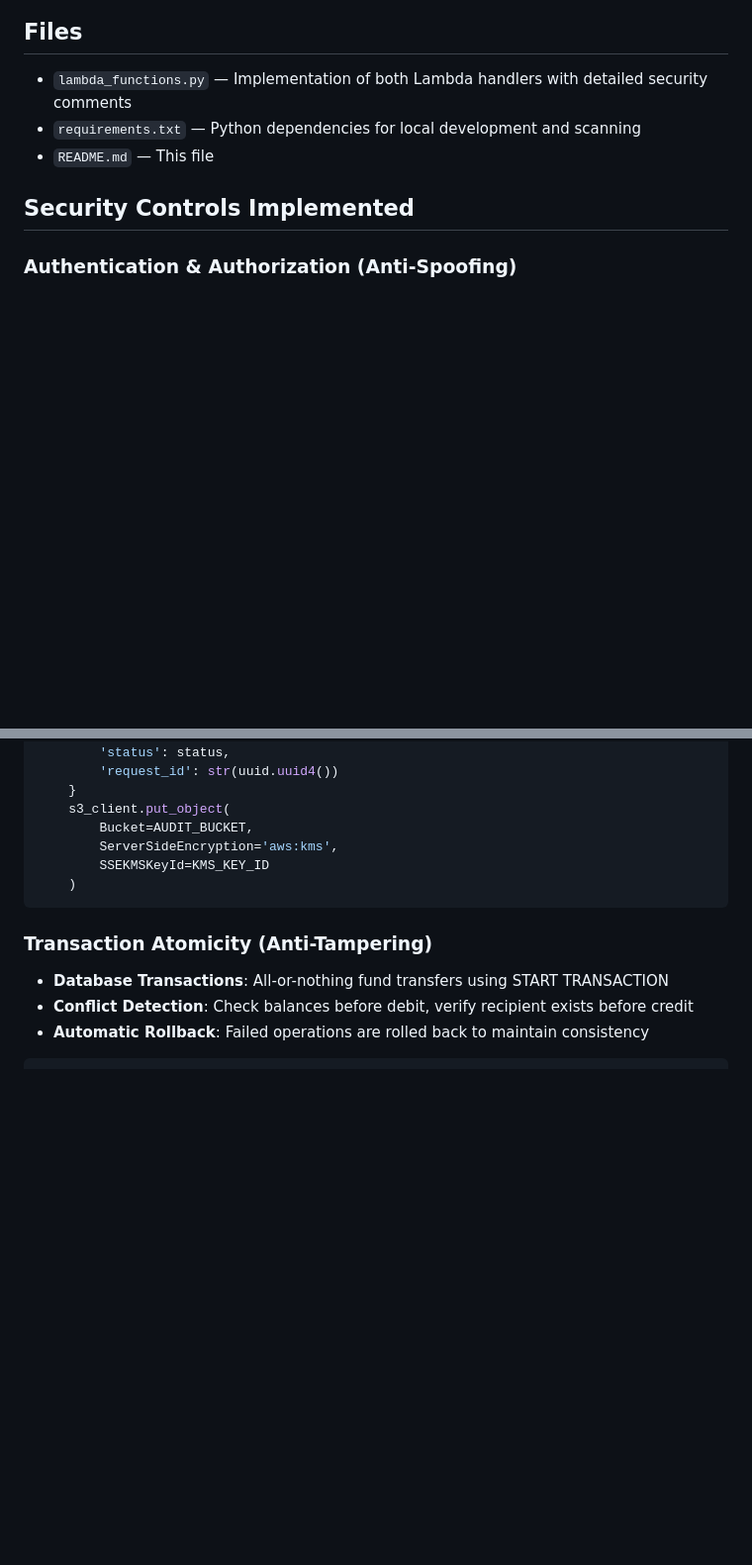
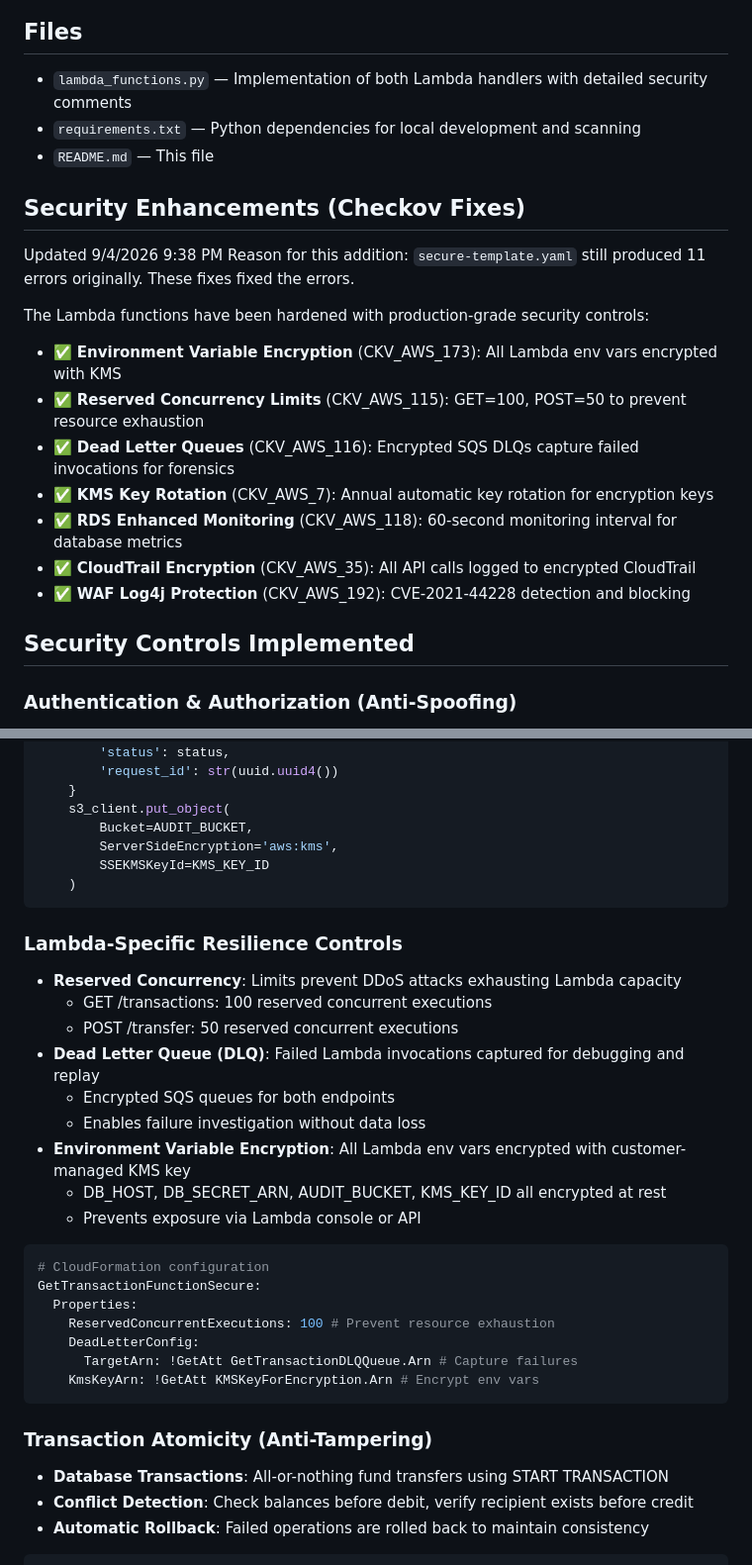
Before and after one commit to michimochi25/COMP3446-demo, a Markdown page: phase-2-app/README.md, 2 parts joined by grey strips. Shown at 99% size. Drawn GitHub-style; blank space fills up the shorter version.

````diff
--- a/phase-2-app/README.md
+++ b/phase-2-app/README.md
@@ -14,6 +14,21 @@ Each endpoint demonstrates comprehensive security controls aligned with the STRI
 - `lambda_functions.py` — Implementation of both Lambda handlers with detailed security comments
 - `requirements.txt` — Python dependencies for local development and scanning
 - `README.md` — This file
+
+## Security Enhancements (Checkov Fixes)
+
+Updated 9/4/2026 9:38 PM
+Reason for this addition: `secure-template.yaml` still produced 11 errors originally. These fixes fixed the errors.
+
+The Lambda functions have been hardened with production-grade security controls:
+
+- ✅ **Environment Variable Encryption** (CKV_AWS_173): All Lambda env vars encrypted with KMS
+- ✅ **Reserved Concurrency Limits** (CKV_AWS_115): GET=100, POST=50 to prevent resource exhaustion
+- ✅ **Dead Letter Queues** (CKV_AWS_116): Encrypted SQS DLQs capture failed invocations for forensics
+- ✅ **KMS Key Rotation** (CKV_AWS_7): Annual automatic key rotation for encryption keys
+- ✅ **RDS Enhanced Monitoring** (CKV_AWS_118): 60-second monitoring interval for database metrics
+- ✅ **CloudTrail Encryption** (CKV_AWS_35): All API calls logged to encrypted CloudTrail
+- ✅ **WAF Log4j Protection** (CKV_AWS_192): CVE-2021-44228 detection and blocking
 
 ## Security Controls Implemented
 
@@ -80,6 +95,28 @@ def audit_log(event_type, user_id, account_id, status):
         ServerSideEncryption='aws:kms',
         SSEKMSKeyId=KMS_KEY_ID
     )
+```
+
+### Lambda-Specific Resilience Controls
+
+- **Reserved Concurrency**: Limits prevent DDoS attacks exhausting Lambda capacity
+  - GET /transactions: 100 reserved concurrent executions
+  - POST /transfer: 50 reserved concurrent executions
+- **Dead Letter Queue (DLQ)**: Failed Lambda invocations captured for debugging and replay
+  - Encrypted SQS queues for both endpoints
+  - Enables failure investigation without data loss
+- **Environment Variable Encryption**: All Lambda env vars encrypted with customer-managed KMS key
+  - DB_HOST, DB_SECRET_ARN, AUDIT_BUCKET, KMS_KEY_ID all encrypted at rest
+  - Prevents exposure via Lambda console or API
+
+```yaml
+# CloudFormation configuration
+GetTransactionFunctionSecure:
+  Properties:
+    ReservedConcurrentExecutions: 100 # Prevent resource exhaustion
+    DeadLetterConfig:
+      TargetArn: !GetAtt GetTransactionDLQQueue.Arn # Capture failures
+    KmsKeyArn: !GetAtt KMSKeyForEncryption.Arn # Encrypt env vars
 ```
 
 ### Transaction Atomicity (Anti-Tampering)
````
Also changed, not shown: phase-2-iac/README.md (+52 -15 lines).
